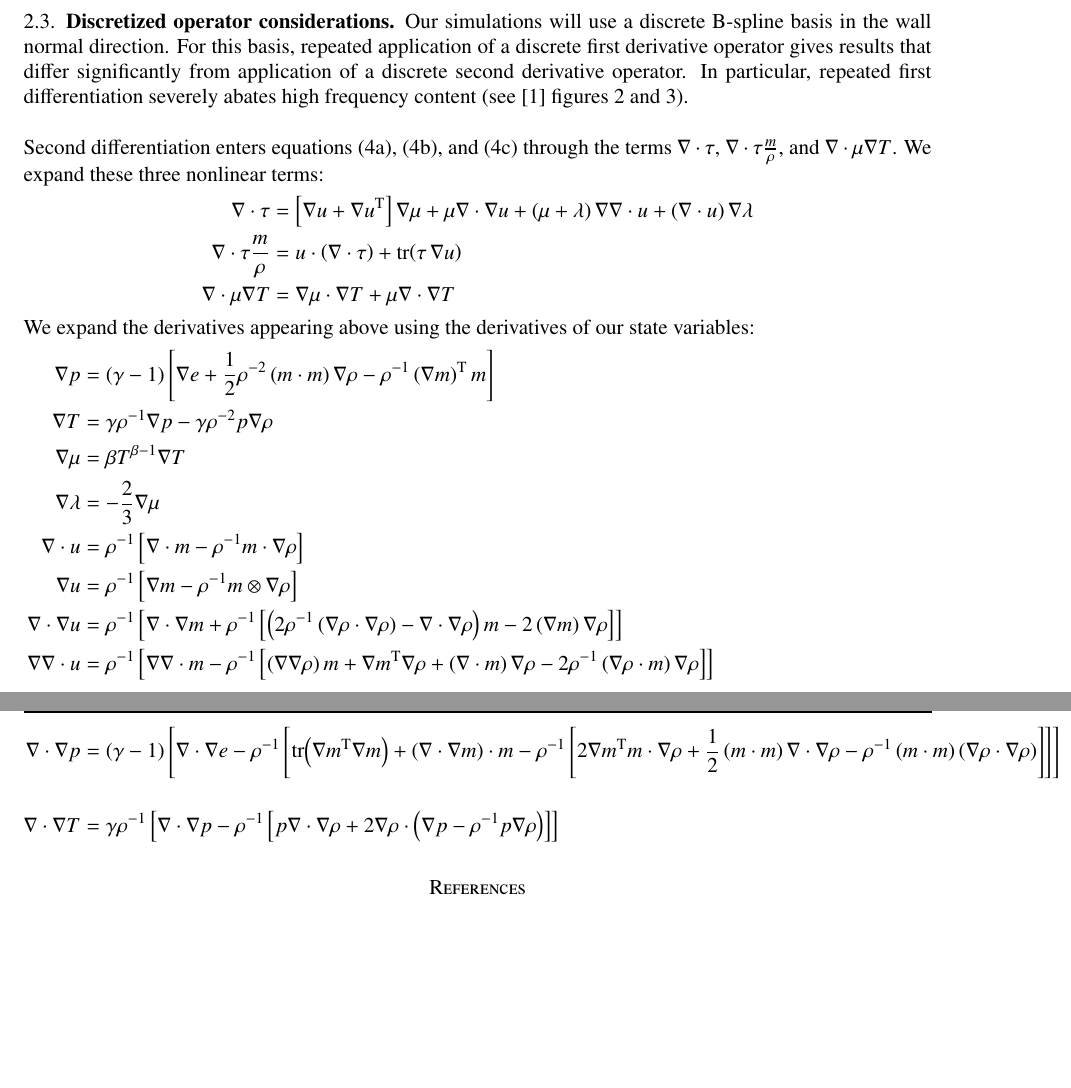
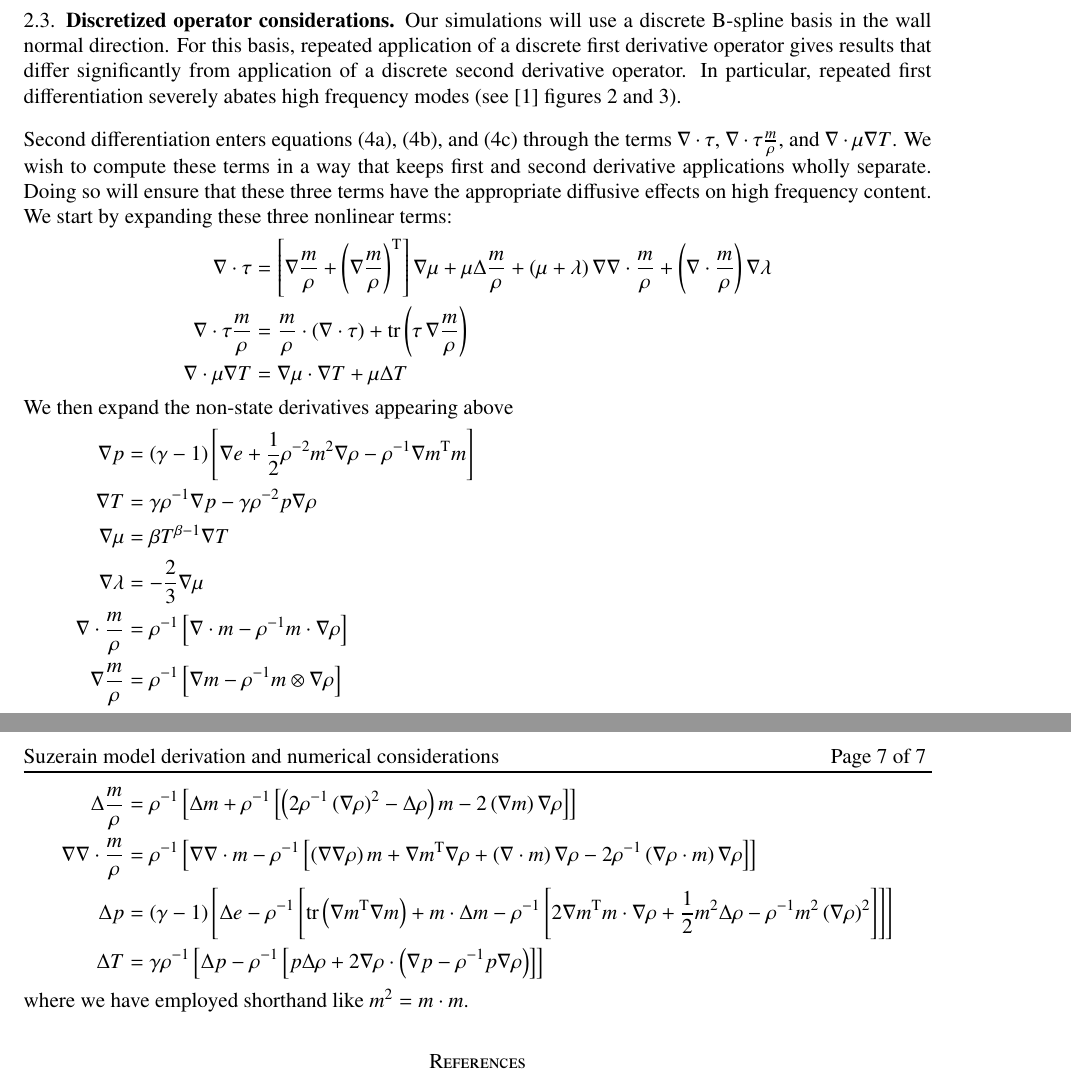
Before and after one commit to RhysU/underling, a LaTeX paper (doc/derivation.tex): two parts of pages 6 and 7 of 7, joined at a grey line, cut so that both start at the same text, the shorter picture padded with empty space. Compiled offline with LaTeX, dvips and Ghostscript.

Commit message:
Improved write up of chained expressions
git-svn-id: https://svn.ices.utexas.edu/repos/pecos/suzerain/trunk@5086 0bd85f0b-c151-43b9-a1e9-27231104551f

```diff
--- a/doc/derivation.tex
+++ b/doc/derivation.tex
@@ -654,41 +654,46 @@ Our simulations will use a discrete B-spline basis in the wall normal
 direction.  For this basis, repeated application of a discrete first derivative
 operator gives results that differ significantly from application of a
 discrete second derivative operator.  In particular, repeated first
-differentiation severely abates high frequency content (see~\cite{Kwok2001}
+differentiation severely abates high frequency modes (see~\cite{Kwok2001}
 figures 2 and 3).
 
 Second differentiation enters equations \eqref{eq:state_continuity},
 \eqref{eq:state_momentum}, and \eqref{eq:state_energy} through the terms
 $\nabla\cdot\tau$, $\nabla\cdot\tau\frac{m}{\rho}$, and
-$\nabla\cdot\mu\nabla{}T$.  We expand these three nonlinear terms:
+$\nabla\cdot\mu\nabla{}T$.  We wish to compute these terms in a way that keeps
+first and second derivative applications wholly separate.  Doing so will ensure
+that these three terms have the appropriate diffusive effects on high frequency
+content.  We start by expanding these three nonlinear terms:
 \begin{subequations}
 \begin{align}
   \nabla\cdot\tau
   &=
-    \left[ \nabla{}u + \nabla{}u^{\mathrm{T}} \right] \nabla\mu
-  + \mu \nabla\cdot\nabla{}u
-  + \left(\mu+\lambda\right)\nabla\nabla\cdot{}u
-  + \left(\nabla{}\cdot{}u\right)\nabla\lambda
+    \left[
+       \nabla\frac{m}{\rho}
+     + \left(\nabla\frac{m}{\rho}\right)^{\mathrm{T}}
+    \right] \nabla\mu
+  + \mu \Delta\frac{m}{\rho}
+  + \left(\mu+\lambda\right)\nabla\nabla\cdot\frac{m}{\rho}
+  + \left(\nabla\cdot\frac{m}{\rho}\right)\nabla\lambda
 \\
   \nabla\cdot\tau{}\frac{m}{\rho}
   &=
-    u\cdot\left(\nabla\cdot\tau\right)
-  + \mathrm{tr}\!\left( \tau\,\nabla{}u \right)
+    \frac{m}{\rho}\cdot\left(\nabla\cdot\tau\right)
+  + \mathrm{tr}\left( \tau\,\nabla\frac{m}{\rho} \right)
 \\
   \nabla\cdot\mu\nabla{}T
   &=
     \nabla\mu\cdot\nabla{}T
-  + \mu \nabla\cdot\nabla{}T
+  + \mu \Delta{}T
 \end{align}
 \end{subequations}
-We expand the derivatives appearing above using the derivatives of our state
-variables:
+We then expand the non-state derivatives appearing above
 \begin{subequations}
 \begin{align}
   \nabla{}p &= (\gamma-1)\left[
         \nabla{}e
-      + \frac{1}{2}\rho^{-2}\left(m\cdot{}m\right) \nabla\rho
-      - \rho^{-1} \left(\nabla{}m\right)^{\mathrm{T}}m
+      + \frac{1}{2}\rho^{-2} m^{2} \nabla\rho
+      - \rho^{-1} \nabla{}m^{\mathrm{T}}m
   \right]
 \\
   \nabla{}T &= \gamma\rho^{-1}\nabla{}p
@@ -698,66 +703,66 @@ variables:
 \\
   \nabla\lambda &= -\frac{2}{3}\nabla\mu
 \\
-  \nabla\cdot{}u
+  \nabla\cdot\frac{m}{\rho}
   &=
   \rho^{-1}\left[ \nabla\cdot{}m - \rho^{-1}m\cdot\nabla\rho \right]
 \\
-  \nabla{}u
+  \nabla{}\frac{m}{\rho}
   &=
-  \rho^{-1}\left[ \nabla{m} - \rho^{-1}{m}\otimes\nabla\rho  \right]
+  \rho^{-1}\left[ \nabla{}m - \rho^{-1}{m}\otimes\nabla\rho  \right]
 \\
-  \nabla\cdot\nabla{}u
+  \Delta\frac{m}{\rho}
   &=
  \rho^{-1}\left[
-      \nabla\cdot\nabla{m}
+      \Delta{}m
     + \rho^{-1}\left[
           \left(
-              2\rho^{-1}\left(\nabla\rho\cdot\nabla\rho\right)
-            - \nabla\cdot\nabla\rho
+              2\rho^{-1}\left(\nabla\rho\right)^{2}
+            - \Delta\rho
           \right) {m}
         - 2 \left(\nabla{m}\right)\nabla\rho
       \right]
  \right]
 \\
-  \nabla\nabla\cdot{}u
+  \nabla\nabla\cdot\frac{m}{\rho}
   &=
   \rho^{-1}\left[
-        \nabla\nabla\cdot{m}
+        \nabla\nabla\cdot{}m
       - \rho^{-1}\left[
-            \left(\nabla\nabla\rho\right)m
+            \left(\nabla\nabla\rho\right) m
           + \nabla{}m^{\mathrm{T}}\nabla\rho
-          + \left(\nabla\cdot{m}\right)\nabla\rho
+          + \left(\nabla\cdot{}m\right)\nabla\rho
           - 2 \rho^{-1}\left(\nabla\rho\cdot{}m\right)\nabla\rho
         \right]
   \right]
 \\
-  \nabla\cdot\nabla{}p
+  \Delta{}p
   &=
   \left(\gamma-1\right)\left[
-      \nabla{}\cdot\nabla{}e
+      \Delta{}e
       - \rho^{-1}\left[
-            \mathrm{tr}\!\left( \nabla{}{m}^{\mathrm{T}}\nabla{}{m} \right)
-          + \left(\nabla{}\cdot\nabla{}{m}\right)\cdot{m}
+            \mathrm{tr}\left( \nabla{}{m}^{\mathrm{T}}\nabla{}{m} \right)
+          + m\cdot\Delta{}m
           - \rho^{-1}\left[
                 2\nabla{}{m}^{\mathrm{T}}{m} \cdot\nabla{}\rho
-              + \frac{1}{2}\left({m}\cdot{m}\right) \nabla{}\cdot\nabla{}\rho
-              - \rho^{-1}\left({m}\cdot{m}\right)
-                    \left(\nabla{}\rho\cdot\nabla{}\rho\right)
+              + \frac{1}{2} m^2 \Delta\rho
+              - \rho^{-1} m^2 \left(\nabla\rho\right)^{2}
           \right]
       \right]
   \right]
 \\
-  \nabla\cdot\nabla{}T
+  \Delta{}T
   &=
   \gamma\rho^{-1}\left[
-        \nabla{}\cdot\nabla{}p
+        \Delta{}p
       - \rho^{-1}\left[
-            p\nabla{}\cdot\nabla{}\rho
+            p\Delta{}\rho
           + 2\nabla{}\rho\cdot\left( \nabla{}p - \rho^{-1}p\nabla\rho \right)
       \right]
   \right]
 \end{align}
 \end{subequations}
+where we have employed shorthand like $m^2=m\cdot{}m$.
 
 
 
```
